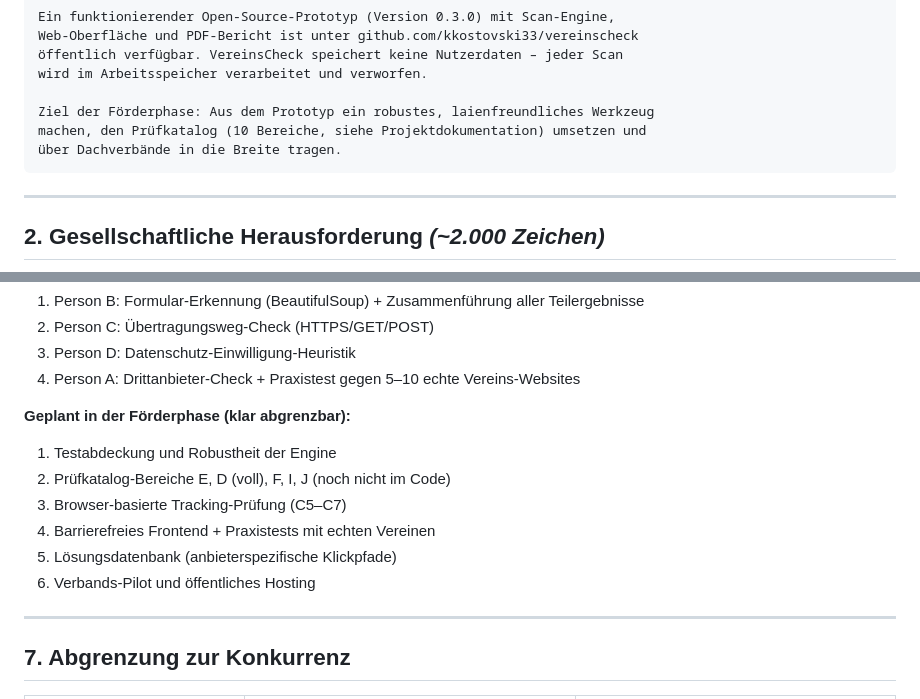
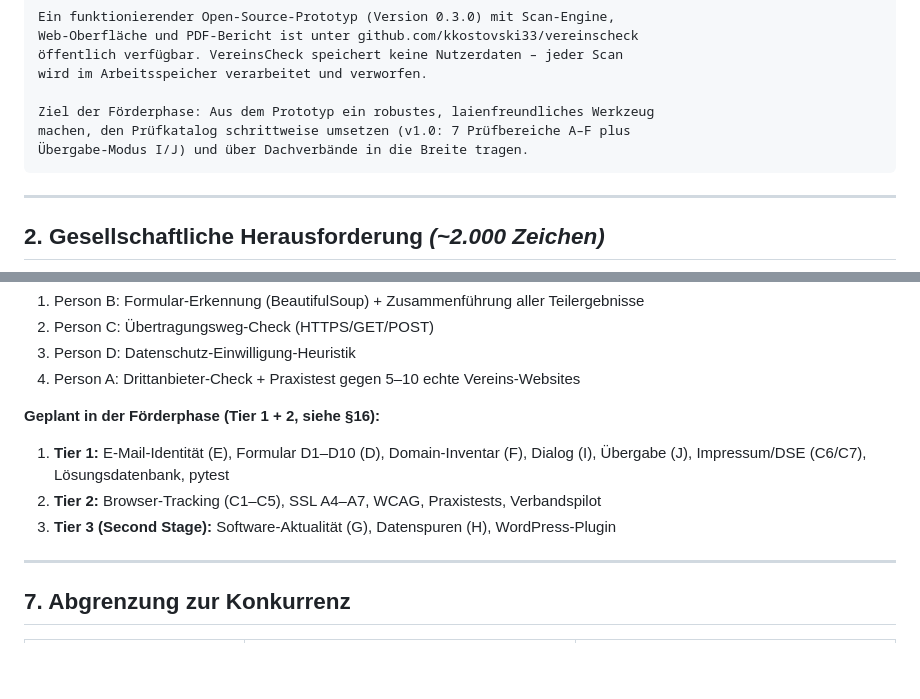
Before and after one commit to kkostovski33/vereinscheck, a Markdown page: docs/Prototype-Fund-Bewerbung-Bausteine.md, 2 parts joined by grey strips. Rendered like a GitHub page; blank space fills up the shorter version.

Commit message:
docs: Tier-1/2 Feature-Liste in Kurzbeschreibung und Vorarbeit synchronisieren
Co-authored-by: Kristijan <kkostovski33@users.noreply.github.com>

````diff
--- a/docs/Prototype-Fund-Bewerbung-Bausteine.md
+++ b/docs/Prototype-Fund-Bewerbung-Bausteine.md
@@ -47,8 +47,8 @@ Web-Oberfläche und PDF-Bericht ist unter github.com/kkostovski33/vereinscheck
 wird im Arbeitsspeicher verarbeitet und verworfen.
 
 Ziel der Förderphase: Aus dem Prototyp ein robustes, laienfreundliches Werkzeug
-machen, den Prüfkatalog (10 Bereiche, siehe Projektdokumentation) umsetzen und
-über Dachverbände in die Breite tragen.
+machen, den Prüfkatalog schrittweise umsetzen (v1.0: 7 Prüfbereiche A–F plus
+Übergabe-Modus I/J) und über Dachverbände in die Breite tragen.
 ```
 
 ---
@@ -217,13 +217,10 @@ für IT-Sicherheit. Kein Abo-Modell, keine Datensammlung.
 3. Person D: Datenschutz-Einwilligung-Heuristik
 4. Person A: Drittanbieter-Check + Praxistest gegen 5–10 echte Vereins-Websites
 
-**Geplant in der Förderphase (klar abgrenzbar):**
-1. Testabdeckung und Robustheit der Engine
-2. Prüfkatalog-Bereiche E, D (voll), F, I, J (noch nicht im Code)
-3. Browser-basierte Tracking-Prüfung (C5–C7)
-4. Barrierefreies Frontend + Praxistests mit echten Vereinen
-5. Lösungsdatenbank (anbieterspezifische Klickpfade)
-6. Verbands-Pilot und öffentliches Hosting
+**Geplant in der Förderphase (Tier 1 + 2, siehe §16):**
+1. **Tier 1:** E-Mail-Identität (E), Formular D1–D10 (D), Domain-Inventar (F), Dialog (I), Übergabe (J), Impressum/DSE (C6/C7), Lösungsdatenbank, pytest
+2. **Tier 2:** Browser-Tracking (C1–C5), SSL A4–A7, WCAG, Praxistests, Verbandspilot
+3. **Tier 3 (Second Stage):** Software-Aktualität (G), Datenspuren (H), WordPress-Plugin
 
 ---
 
````
